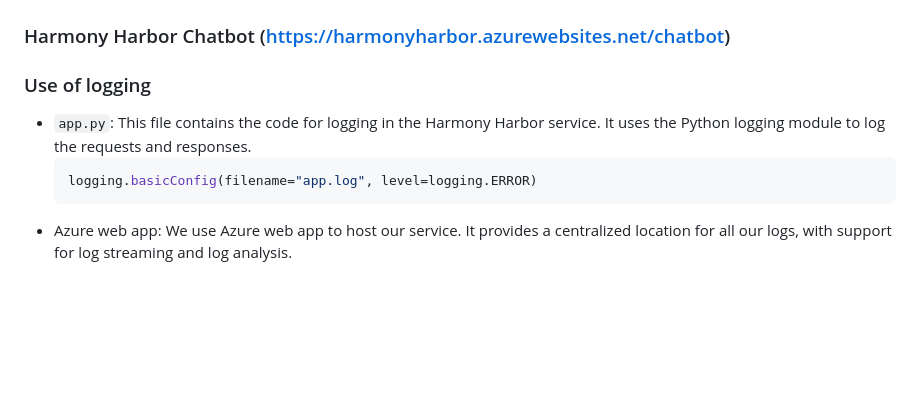
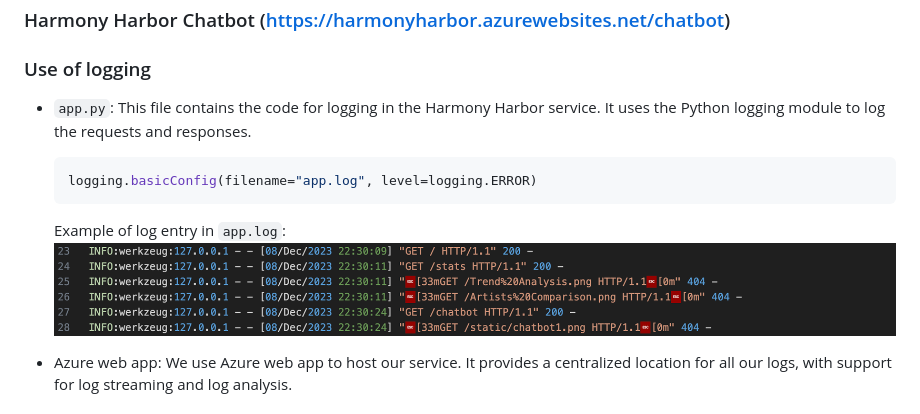
Before and after one commit to minlingz/HarmonyHarbor, a Markdown page: README.MD, the part around the change. Drawn GitHub-style; pictures changed too: images/app_log.png (added); blank space fills up the shorter version.

Commit message:
add app log example in readme

````diff
--- a/README.MD
+++ b/README.MD
@@ -69,6 +69,10 @@ Harmony Harbor is a microservice-based web application capable of analyzing and
     ```python
     logging.basicConfig(filename="app.log", level=logging.ERROR)
     ```
+
+    Example of log entry in `app.log`:
+    ![Alt text](images/app_log.png)
+
 * Azure web app: We use Azure web app to host our service. It provides a centralized location for all our logs, with support for log streaming and log analysis.
 
 ### Containerization
````
